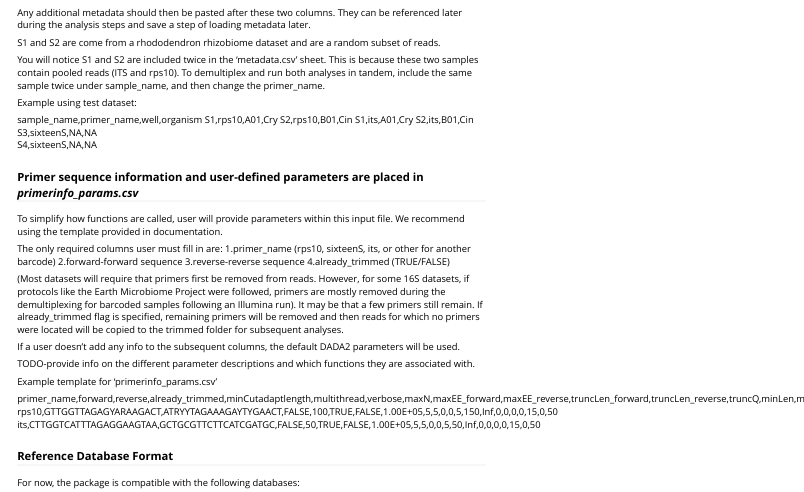
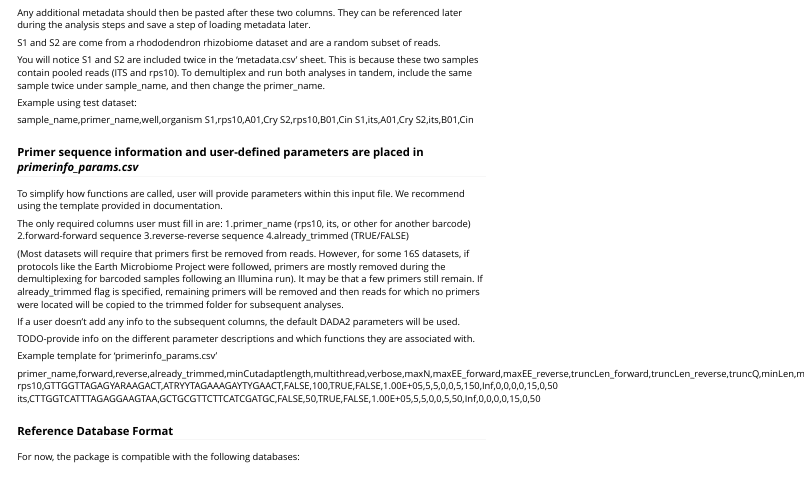
Before and after one commit to grunwaldlab/demulticoder, an R Markdown document (vignettes/Package_Workflow.Rmd): the page in a window 1100 px wide, from 670 px down. Rendered offline with R 4.5, knitr and Pandoc, with nearby package versions; some code elsewhere in the file could not run offline.

Commit message:
Update package for testing

```diff
--- a/vignettes/Package_Workflow.Rmd
+++ b/vignettes/Package_Workflow.Rmd
@@ -63,15 +63,13 @@ S1,rps10,A01,Cry
 S2,rps10,B01,Cin
 S1,its,A01,Cry
 S2,its,B01,Cin
-S3,sixteenS,NA,NA
-S4,sixteenS,NA,NA
 
 ### Primer sequence information and user-defined parameters are placed in *primerinfo_params.csv*
 
 To simplify how functions are called, user will provide parameters within this input file. We recommend using the template provided in documentation.
 
 The only required columns user must fill in are:
-1.primer_name (rps10, sixteenS, its, or other for another barcode)
+1.primer_name (rps10, its, or other for another barcode)
 2.forward-forward sequence
 3.reverse-reverse sequence
 4.already_trimmed (TRUE/FALSE)
```
Also changed, not shown: 2 other files.
